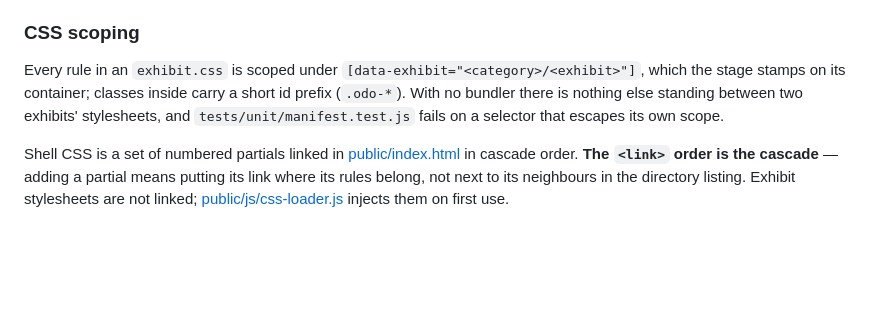
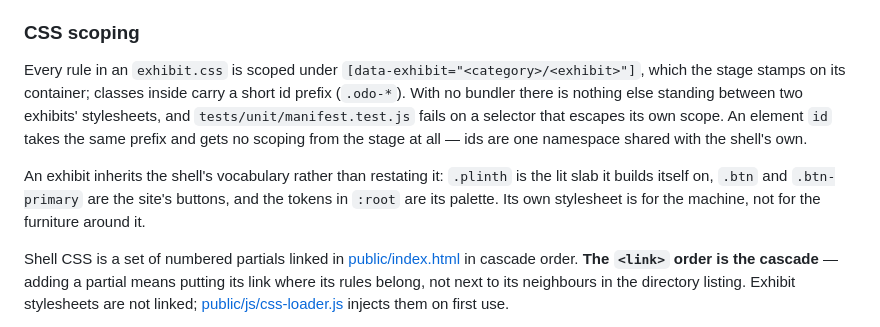
Before and after one commit to InputMuseum/inputmuseum.com, a Markdown page: CLAUDE.md, the part around the change. Rendered like a GitHub page; blank space fills up the shorter version.

Commit message:
Point an exhibit at the shell's plinth and buttons
Both exhibits build on .plinth and dress their controls in .btn, neither
of which is written down anywhere: an exhibit written from this file and
the README would have arrived with its own slab and its own buttons,
which is the duplication the contract exists to prevent.

The scoping rule needed the other half of the same sentence. Classes are
held inside the exhibit by a test; ids are held by nothing, and they
share a namespace with the shell.

```diff
--- a/CLAUDE.md
+++ b/CLAUDE.md
@@ -46,7 +46,9 @@ The module path is **derived** — `public/exhibits/<category>/<exhibit>/exhibit
 
 ### CSS scoping
 
-Every rule in an `exhibit.css` is scoped under `[data-exhibit="<category>/<exhibit>"]`, which the stage stamps on its container; classes inside carry a short id prefix (`.odo-*`). With no bundler there is nothing else standing between two exhibits' stylesheets, and `tests/unit/manifest.test.js` fails on a selector that escapes its own scope.
+Every rule in an `exhibit.css` is scoped under `[data-exhibit="<category>/<exhibit>"]`, which the stage stamps on its container; classes inside carry a short id prefix (`.odo-*`). With no bundler there is nothing else standing between two exhibits' stylesheets, and `tests/unit/manifest.test.js` fails on a selector that escapes its own scope. An element `id` takes the same prefix and gets no scoping from the stage at all — ids are one namespace shared with the shell's own.
+
+An exhibit inherits the shell's vocabulary rather than restating it: `.plinth` is the lit slab it builds itself on, `.btn` and `.btn-primary` are the site's buttons, and the tokens in `:root` are its palette. Its own stylesheet is for the machine, not for the furniture around it.
 
 Shell CSS is a set of numbered partials linked in [public/index.html](public/index.html) in cascade order. **The `<link>` order is the cascade** — adding a partial means putting its link where its rules belong, not next to its neighbours in the directory listing. Exhibit stylesheets are not linked; [public/js/css-loader.js](public/js/css-loader.js) injects them on first use.
 
```
